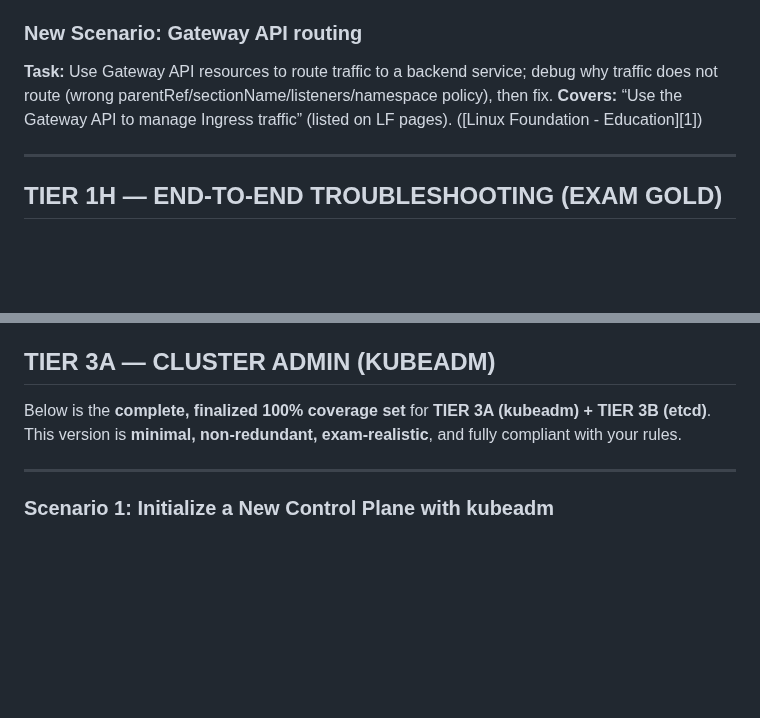
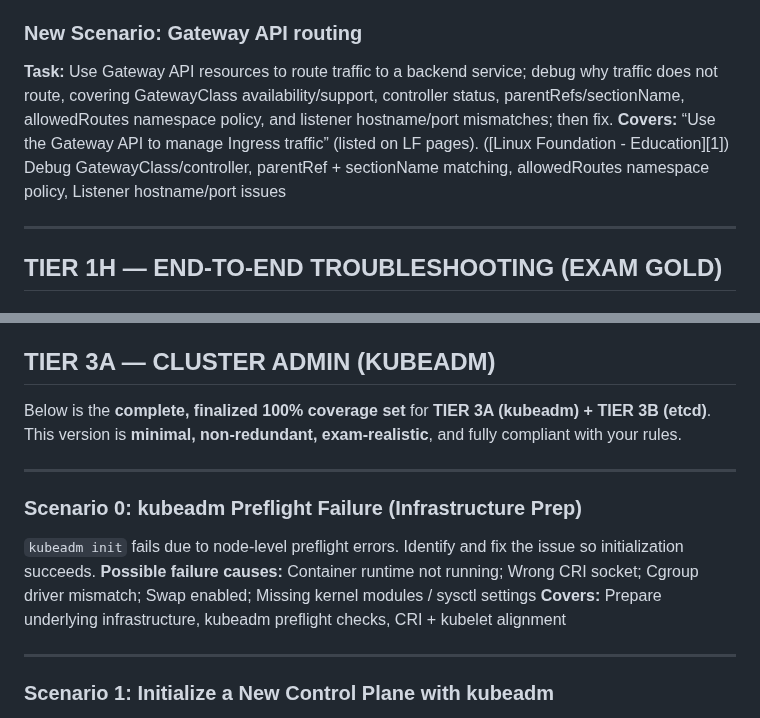
Before and after one commit to AhmedElagami/MindMaps, a Markdown page: cka/cards.md, 2 parts joined by grey strips. GitHub-like rendering; blank space fills up the shorter version.

```diff
--- a/cka/cards.md
+++ b/cka/cards.md
@@ -460,8 +474,8 @@ An application suddenly loses outbound connectivity. Determine whether egress re
 
 ### New Scenario: Gateway API routing
 
-**Task:** Use Gateway API resources to route traffic to a backend service; debug why traffic does not route (wrong parentRef/sectionName/listeners/namespace policy), then fix.
-**Covers:** “Use the Gateway API to manage Ingress traffic” (listed on LF pages). ([Linux Foundation - Education][1])
+**Task:** Use Gateway API resources to route traffic to a backend service; debug why traffic does not route, covering GatewayClass availability/support, controller status, parentRefs/sectionName, allowedRoutes namespace policy, and listener hostname/port mismatches; then fix.
+**Covers:** “Use the Gateway API to manage Ingress traffic” (listed on LF pages). ([Linux Foundation - Education][1]) Debug GatewayClass/controller, parentRef + sectionName matching, allowedRoutes namespace policy, Listener hostname/port issues
 
 ---
 
@@ -771,6 +792,14 @@ This version is **minimal, non-redundant, exam-realistic**, and fully compliant
 
 ---
 
+### **Scenario 0: kubeadm Preflight Failure (Infrastructure Prep)**
+
+`kubeadm init` fails due to node-level preflight errors. Identify and fix the issue so initialization succeeds.
+**Possible failure causes:** Container runtime not running; Wrong CRI socket; Cgroup driver mismatch; Swap enabled; Missing kernel modules / sysctl settings
+**Covers:** Prepare underlying infrastructure, kubeadm preflight checks, CRI + kubelet alignment
+
+---
+
 ### **Scenario 1: Initialize a New Control Plane with kubeadm**
 
 Bootstrap a new Kubernetes control plane on a provided host using kubeadm with a specified control-plane endpoint and pod network CIDR. Ensure cluster access is configured for a non-root user.
```
Also changed, not shown: other parts of cka/cards.md (+46 -17 lines).
